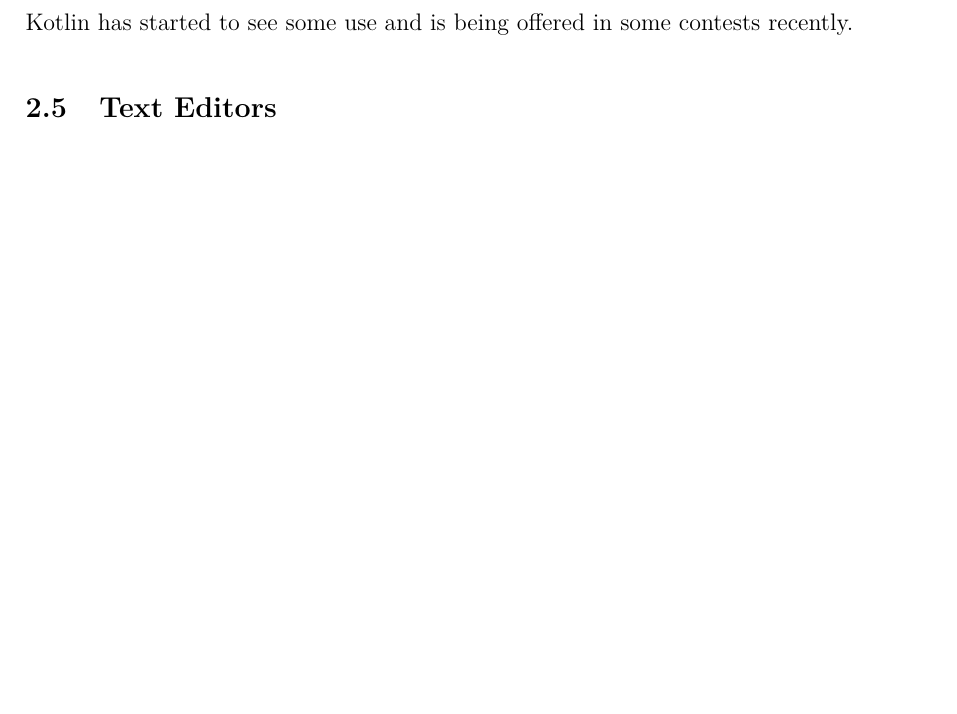
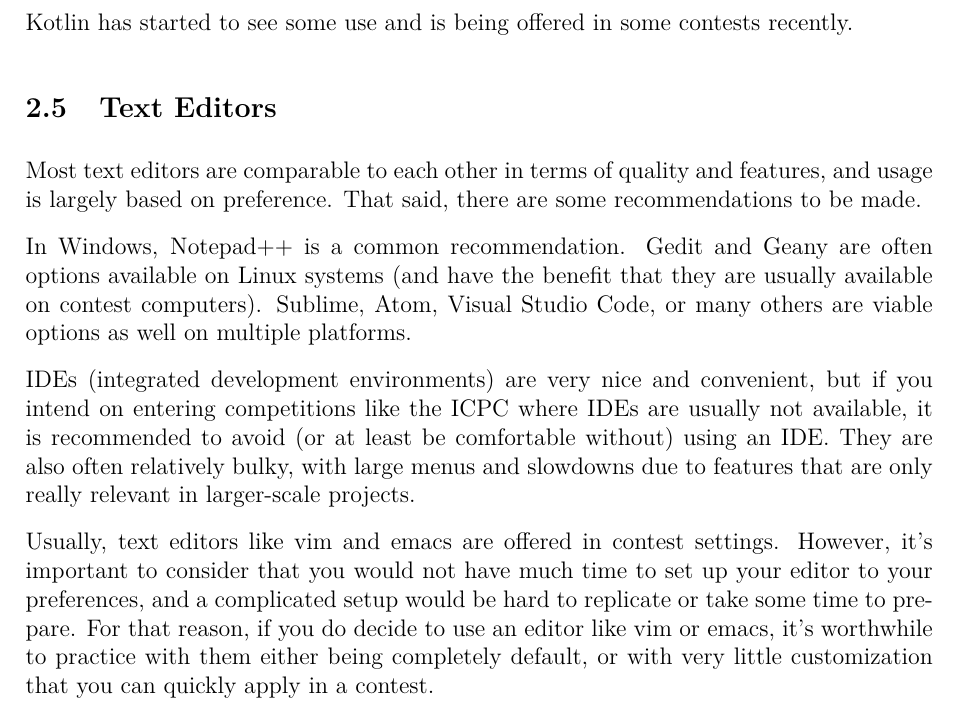
Before and after one commit to JarateKing/Competitive-Programming-Textbook, a LaTeX document (main.tex, which reads chapters/programming-environment.tex): part of page 12 of 27, cut so that both start at the same text, the shorter picture padded with empty space. Compiled offline with pdfLaTeX.

Commit message:
added description of text editors

```diff
--- a/chapters/programming-environment.tex
+++ b/chapters/programming-environment.tex
@@ -63,3 +62,11 @@ Like C, Pascal has some historical note as well. It was a fairly popular languag
 Kotlin has started to see some use and is being offered in some contests recently.
 
 \subsection{Text Editors}
+
+Most text editors are comparable to each other in terms of quality and features, and usage is largely based on preference. That said, there are some recommendations to be made.
+
+In Windows, Notepad++ is a common recommendation. Gedit and Geany are often options available on Linux systems (and have the benefit that they are usually available on contest computers). Sublime, Atom, Visual Studio Code, or many others are viable options as well on multiple platforms.
+
+IDEs (integrated development environments) are very nice and convenient, but if you intend on entering competitions like the ICPC where IDEs are usually not available, it is recommended to avoid (or at least be comfortable without) using an IDE. They are also often relatively bulky, with large menus and slowdowns due to features that are only really relevant in larger-scale projects.
+
+Usually, text editors like vim and emacs are offered in contest settings. However, it's important to consider that you would not have much time to set up your editor to your preferences, and a complicated setup would be hard to replicate or take some time to prepare. For that reason, if you do decide to use an editor like vim or emacs, it's worthwhile to practice with them either being completely default, or with very little customization that you can quickly apply in a contest.
```
Also changed, not shown: chapters/programming-environment.tex (3 more changed lines).
